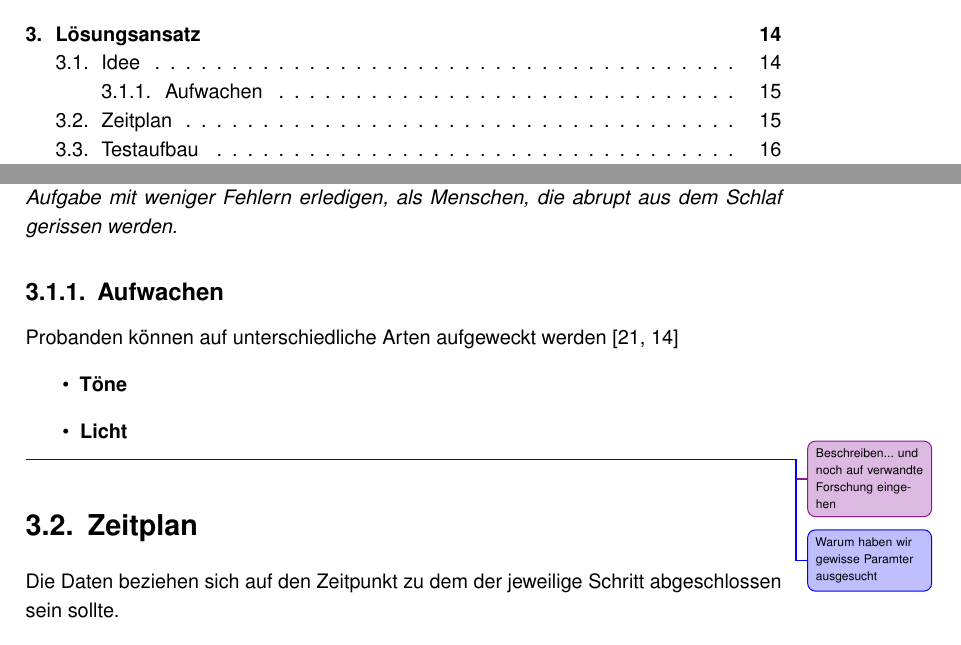
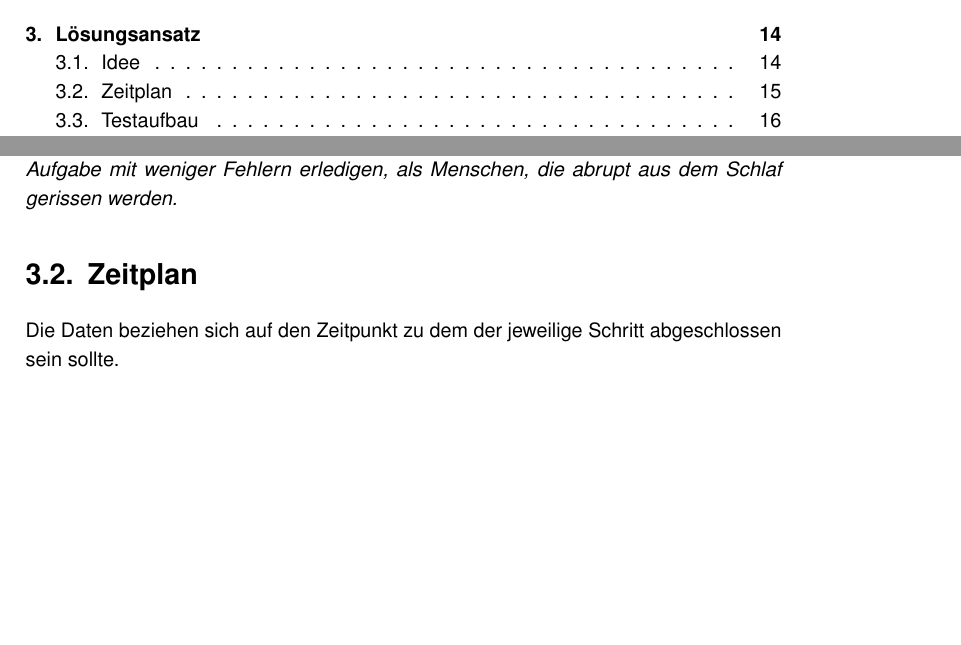
Before and after one commit to tlahmann/mci-af, a LaTeX thesis (MCI-Resync-Documentation.tex, which reads chapters/30SolutionApproach.tex): two parts of pages 5 and 21 of 47 before the commit and two parts of pages 5 and 21 of 46 after it, joined at a grey line, cut so that both start at the same text, the shorter picture padded with empty space. Compiled offline with pdfLaTeX.

Commit message:
Remove section on waking up from approach

```diff
--- a/chapters/30SolutionApproach.tex
+++ b/chapters/30SolutionApproach.tex
@@ -34,15 +34,6 @@ und
 \begin{hyp}[H\ref{hyp:langKurzErfolgreicher}]\label{hyp:langKurzErfolgreicher}
 	Menschen die langsam geweckt werden können eine gestellte Aufgabe mit weniger Fehlern erledigen, als Menschen, die abrupt aus dem Schlaf gerissen werden.
 \end{hyp}
-
-\subsection{Aufwachen}
-Probanden können auf unterschiedliche Arten aufgeweckt werden~\cite{jewett1999time, ferrara2000sleep}
-\begin{itemize}
-	\item \textbf{Töne}
-	\item \textbf{Licht}
-\end{itemize}
-\todoAll{Beschreiben... und noch auf verwandte Forschung eingehen}
-\todoLuc{Warum haben wir gewisse Paramter ausgesucht}
 
 \section{Zeitplan}
 Die Daten beziehen sich auf den Zeitpunkt zu dem der jeweilige Schritt abgeschlossen sein sollte.
```
